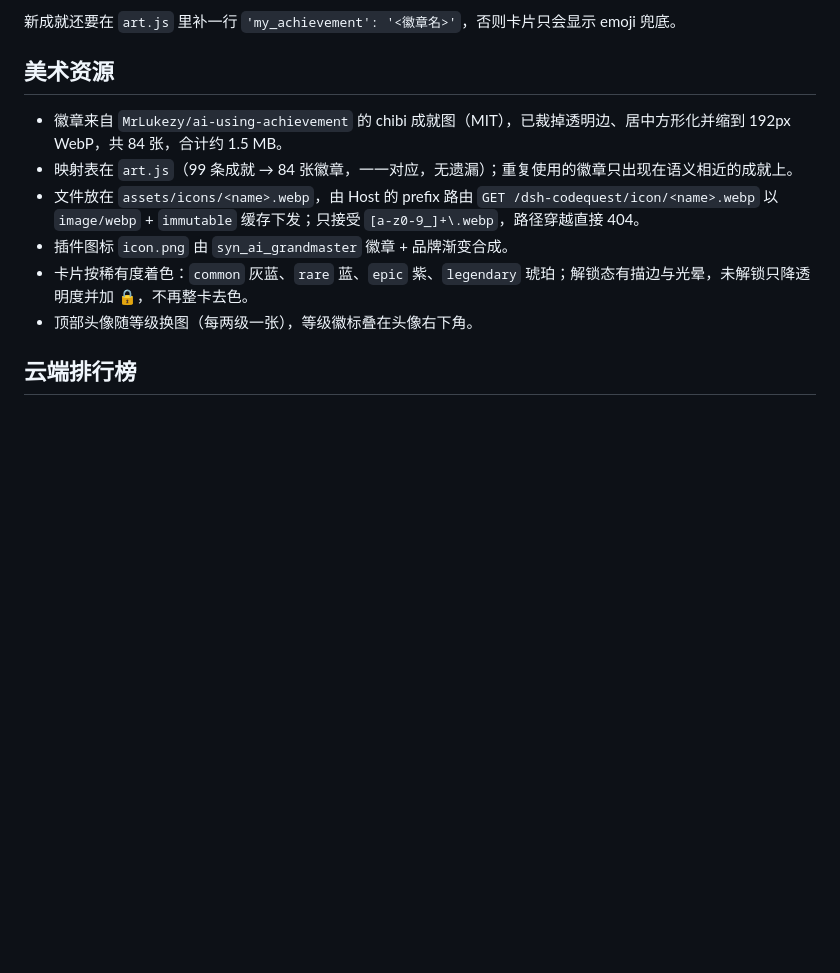
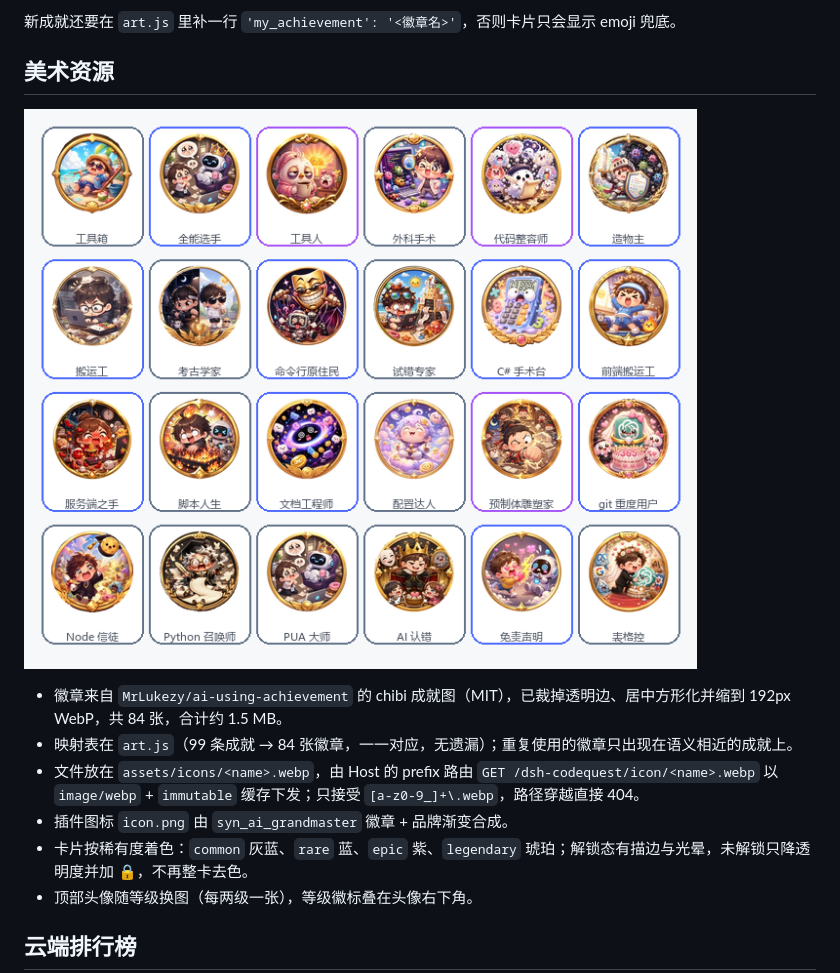
Before and after one commit to MrLukezy/dsh-codequest, a Markdown page: README.md, the part around the change. GitHub-like rendering; pictures changed too: docs/badges.png (added); blank space fills up the shorter version.

Commit message:
docs: 补充徽章图集与安装说明
作者：MrLukezy

```diff
--- a/README.md
+++ b/README.md
@@ -116,6 +116,8 @@ $DSH_HOME/storages/dsh-codequest/state.json
 
 ## 美术资源
 
+![徽章图集（部分）](docs/badges.png)
+
 - 徽章来自 `MrLukezy/ai-using-achievement` 的 chibi 成就图（MIT），已裁掉透明边、居中方形化并缩到 192px WebP，共 84 张，合计约 1.5 MB。
 - 映射表在 `art.js`（99 条成就 → 84 张徽章，一一对应，无遗漏）；重复使用的徽章只出现在语义相近的成就上。
 - 文件放在 `assets/icons/<name>.webp`，由 Host 的 prefix 路由 `GET /dsh-codequest/icon/<name>.webp` 以 `image/webp` + `immutable` 缓存下发；只接受 `[a-z0-9_]+\.webp`，路径穿越直接 404。
```
